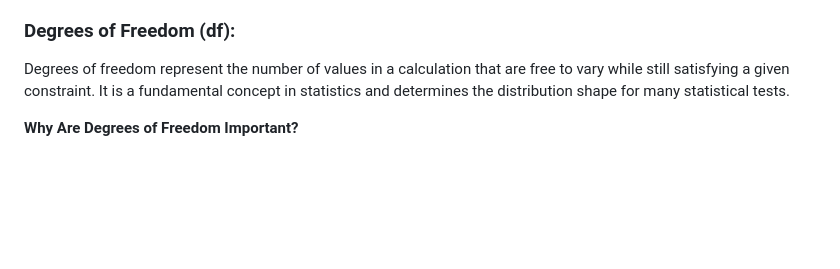
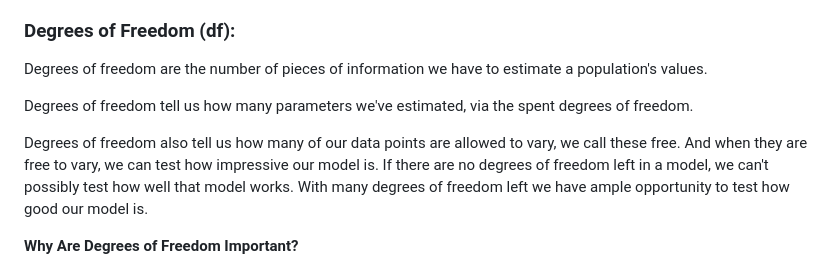
Before and after one commit to Deya-B/Bioinformatics, a Markdown page: R_statistics.md, the part around the change. Rendered like a GitHub page; blank space fills up the shorter version.

```diff
--- a/R_statistics.md
+++ b/R_statistics.md
@@ -34,8 +34,11 @@ Make sure you do the following plots:
 
 
 ### Degrees of Freedom (df):
-Degrees of freedom represent the number of values in a calculation that are free to vary while still satisfying a given constraint. It is a fundamental concept in statistics and determines the distribution shape for many statistical tests.
+Degrees of freedom are the number of pieces of information we have to estimate a population's values.
 
+Degrees of freedom tell us how many parameters we've estimated, via the spent degrees of freedom.
+
+Degrees of freedom also tell us how many of our data points are allowed to vary, we call these free. And when they are free to vary, we can test how impressive our model is. If there are no degrees of freedom left in a model, we can't possibly test how well that model works. With many degrees of freedom left we have ample opportunity to test how good our model is.
 
 **Why Are Degrees of Freedom Important?**
 1. Statistical Inference: Degrees of freedom are used to calculate critical values from statistical distributions (e.g., t-distribution, chi-square distribution).
```
